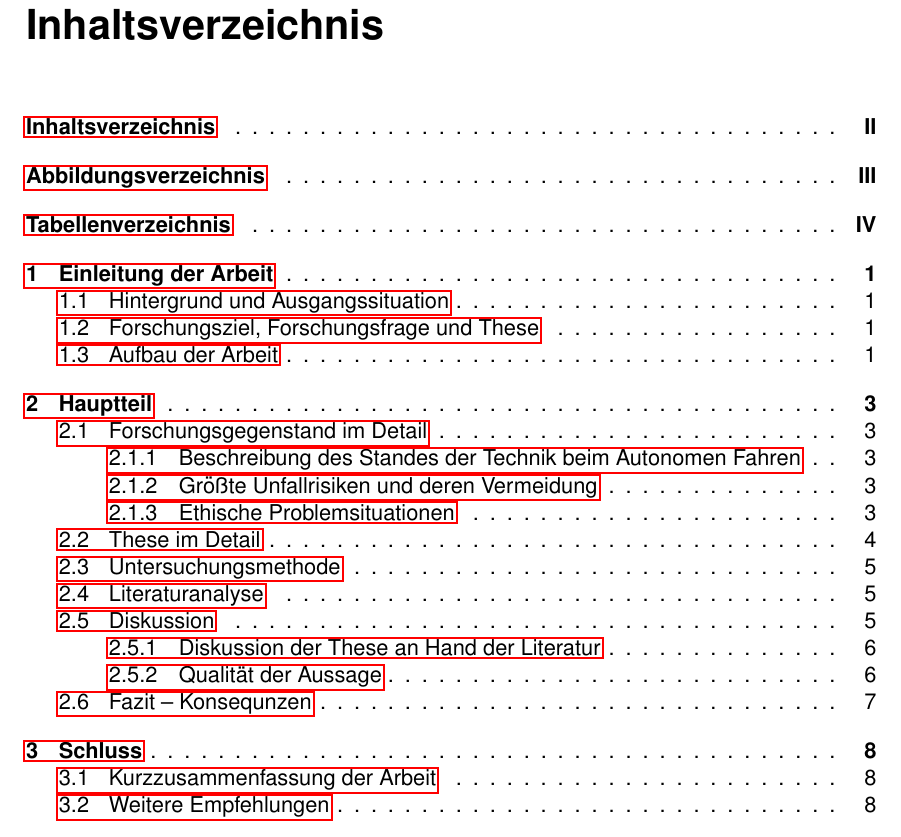
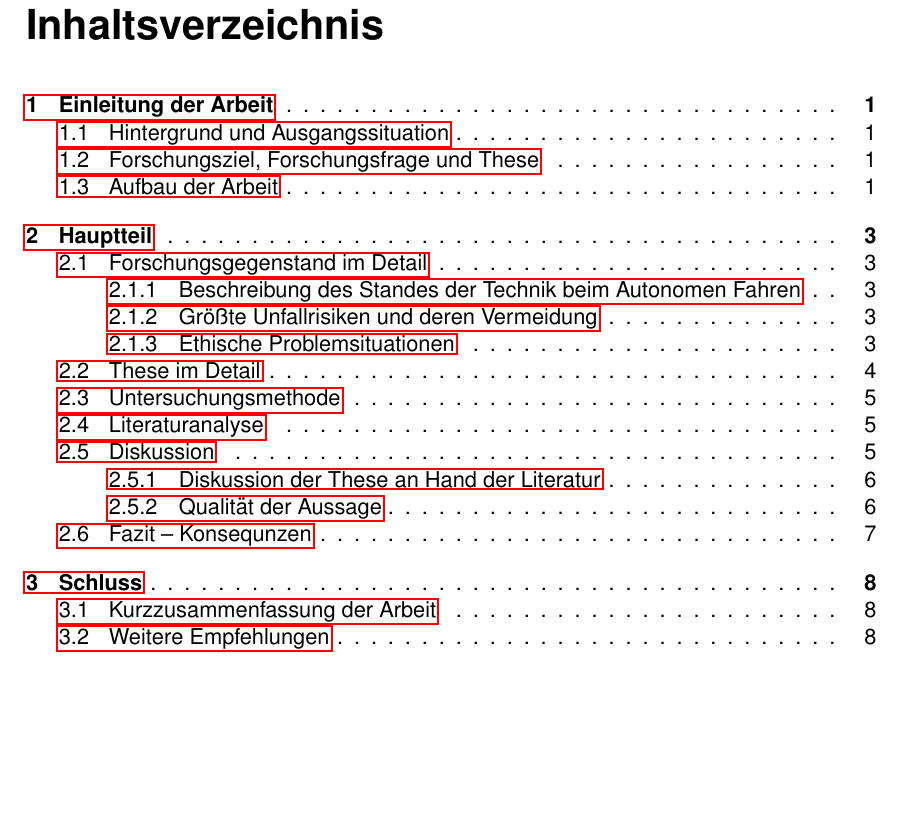
Before and after one commit to JulianTurner/fallstudie, a LaTeX book (template/document.tex, which reads template/packages.tex): part of page 2 of 13, cut so that both start at the same text, the shorter picture padded with empty space. Compiled offline with pdfLaTeX.

Commit message:
minor fixes

```diff
--- a/template/packages.tex
+++ b/template/packages.tex
@@ -17,7 +17,7 @@
 %use helvetica font
 \usepackage[]{helvet}
 %use tocbibind to see the toc in the toc
-\usepackage{tocbibind}
+\usepackage[nottoc,notlot,notlof]{tocbibind}
 %user hyperref to add links
 \usepackage{hyperref}
 %use graphicx to add images
```
Also changed, not shown: template/02_hauptteil/hauptteil.tex (+1 -0 lines), template/03_schluss/schluss.tex (line endings or trailing spaces), template/out/document.pdf.
